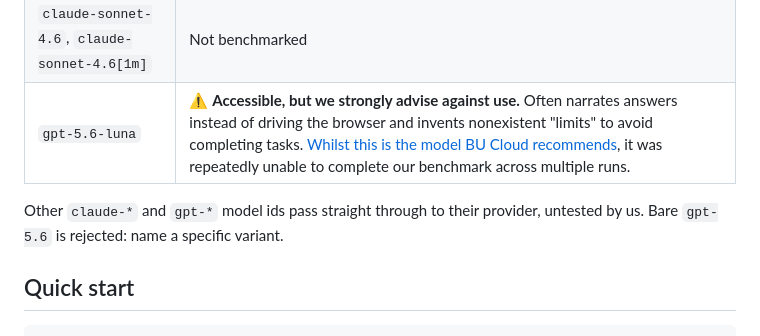
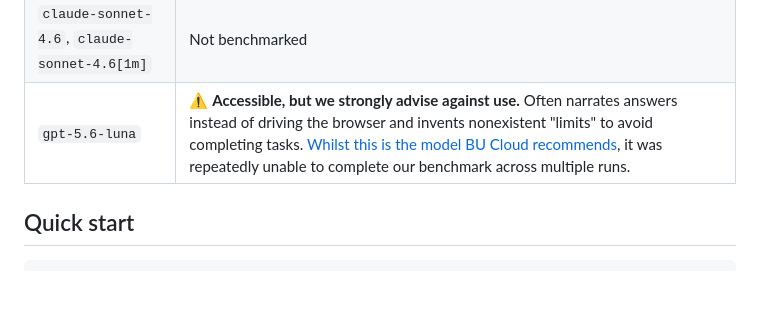
Before and after one commit to lujstn/openbrowse, a Markdown page: README.md, the part around the change. Drawn GitHub-style; blank space fills up the shorter version.

Commit message:
docs: drop the model pass-through note from the supported-models section

```diff
--- a/README.md
+++ b/README.md
@@ -51,7 +51,6 @@ Both OpenBrowse rows matched the reference output field for field, and were prod
 | `claude-sonnet-4.6`, `claude-sonnet-4.6[1m]` | Not benchmarked |
 | `gpt-5.6-luna` | ⚠️ **Accessible, but we strongly advise against use.** Often narrates answers instead of driving the browser and invents nonexistent "limits" to avoid completing tasks. [Whilst this is the model BU Cloud recommends](https://docs.browser-use.com/cloud/agent/models), it was repeatedly unable to complete our benchmark across multiple runs. |
 
-Other `claude-*` and `gpt-*` model ids pass straight through to their provider, untested by us. Bare `gpt-5.6` is rejected: name a specific variant.
 
 ## Quick start
 
```
